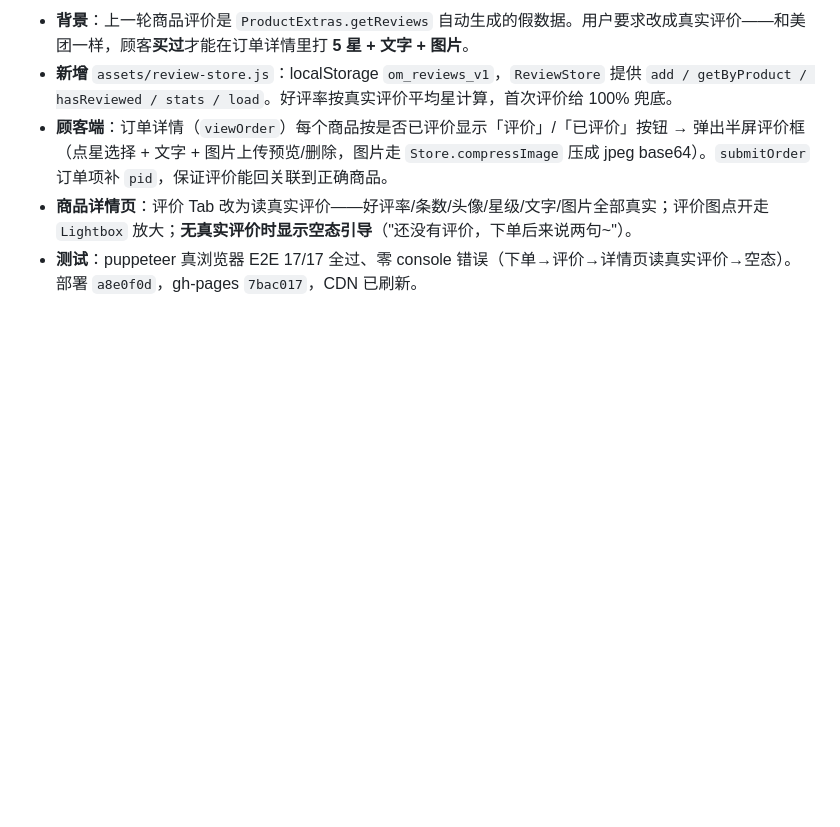
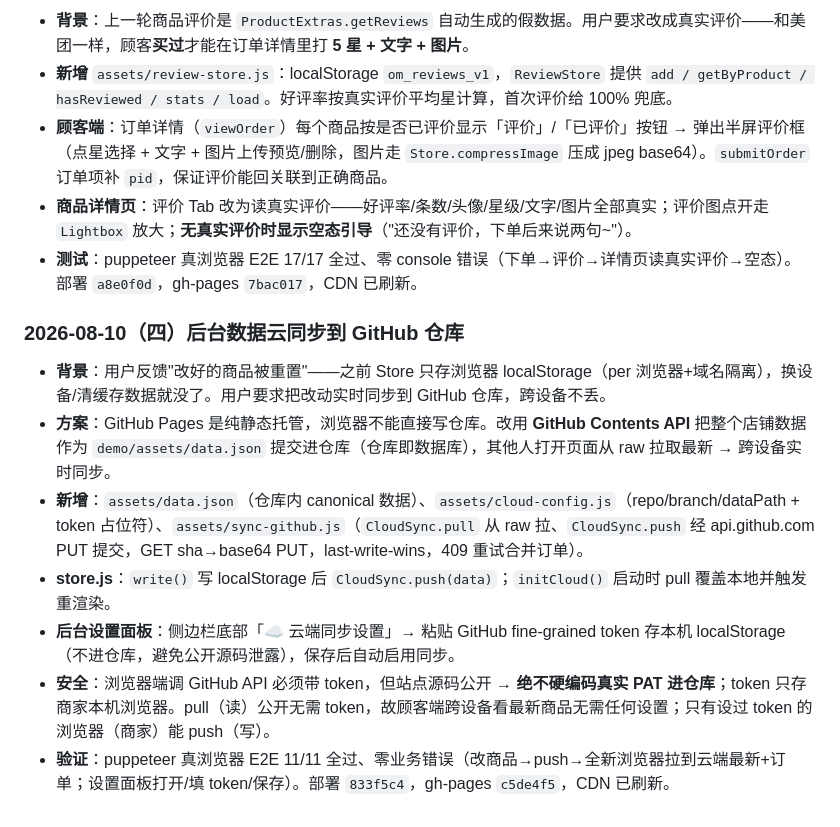
Before and after one commit to Dusk-Collab/xiaomiao, a Markdown page: overview.md, the part around the change. GitHub-like rendering; blank space fills up the shorter version.

Commit message:
docs: 补充云同步到 GitHub 仓库 changelog

```diff
--- a/overview.md
+++ b/overview.md
@@ -282,3 +282,12 @@ demo/
 - **顾客端**：订单详情（`viewOrder`）每个商品按是否已评价显示「评价」/「已评价」按钮 → 弹出半屏评价框（点星选择 + 文字 + 图片上传预览/删除，图片走 `Store.compressImage` 压成 jpeg base64）。`submitOrder` 订单项补 `pid`，保证评价能回关联到正确商品。
 - **商品详情页**：评价 Tab 改为读真实评价——好评率/条数/头像/星级/文字/图片全部真实；评价图点开走 `Lightbox` 放大；**无真实评价时显示空态引导**（"还没有评价，下单后来说两句~"）。
 - **测试**：puppeteer 真浏览器 E2E 17/17 全过、零 console 错误（下单→评价→详情页读真实评价→空态）。部署 `a8e0f0d`，gh-pages `7bac017`，CDN 已刷新。
+
+### 2026-08-10（四）后台数据云同步到 GitHub 仓库
+- **背景**：用户反馈"改好的商品被重置"——之前 Store 只存浏览器 localStorage（per 浏览器+域名隔离），换设备/清缓存数据就没了。用户要求把改动实时同步到 GitHub 仓库，跨设备不丢。
+- **方案**：GitHub Pages 是纯静态托管，浏览器不能直接写仓库。改用 **GitHub Contents API** 把整个店铺数据作为 `demo/assets/data.json` 提交进仓库（仓库即数据库），其他人打开页面从 raw 拉取最新 → 跨设备实时同步。
+- **新增**：`assets/data.json`（仓库内 canonical 数据）、`assets/cloud-config.js`（repo/branch/dataPath + token 占位符）、`assets/sync-github.js`（`CloudSync.pull` 从 raw 拉、`CloudSync.push` 经 api.github.com PUT 提交，GET sha→base64 PUT，last-write-wins，409 重试合并订单）。
+- **store.js**：`write()` 写 localStorage 后 `CloudSync.push(data)`；`initCloud()` 启动时 pull 覆盖本地并触发重渲染。
+- **后台设置面板**：侧边栏底部「☁ 云端同步设置」→ 粘贴 GitHub fine-grained token 存本机 localStorage（不进仓库，避免公开源码泄露），保存后自动启用同步。
+- **安全**：浏览器端调 GitHub API 必须带 token，但站点源码公开 → **绝不硬编码真实 PAT 进仓库**；token 只存商家本机浏览器。pull（读）公开无需 token，故顾客端跨设备看最新商品无需任何设置；只有设过 token 的浏览器（商家）能 push（写）。
+- **验证**：puppeteer 真浏览器 E2E 11/11 全过、零业务错误（改商品→push→全新浏览器拉到云端最新+订单；设置面板打开/填 token/保存）。部署 `833f5c4`，gh-pages `c5de4f5`，CDN 已刷新。
```
